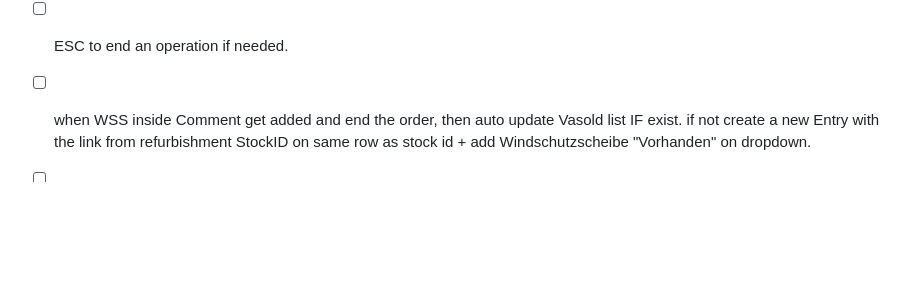
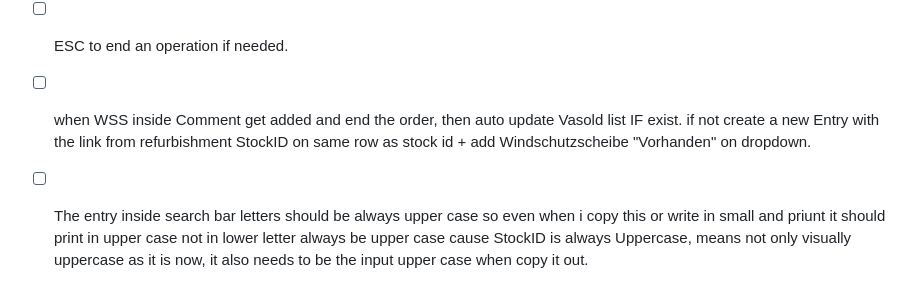
Before and after one commit to ARASAKA69/Werkstatt1, a Markdown page: Warehouse Management System/TODO.md, the part around the change. GitHub-like rendering; blank space fills up the shorter version.

```diff
--- a/Warehouse Management System/TODO.md
+++ b/Warehouse Management System/TODO.md
@@ -51,4 +51,4 @@
 
 - [ ] ESC to end an operation if needed.
 - [ ] when WSS inside Comment get added and end the order, then auto update Vasold list IF exist. if not create a new Entry with the link from refurbishment StockID on same row as stock id + add Windschutzscheibe "Vorhanden" on dropdown.
-- [ ]
+- [ ] The entry inside search bar letters should be always upper case so even when i copy this or write in small and priunt it should print in upper case not in lower letter always be upper case cause StockID is always Uppercase, means not only visually uppercase as it is now, it also needs to be the input upper case when copy it out.
```
